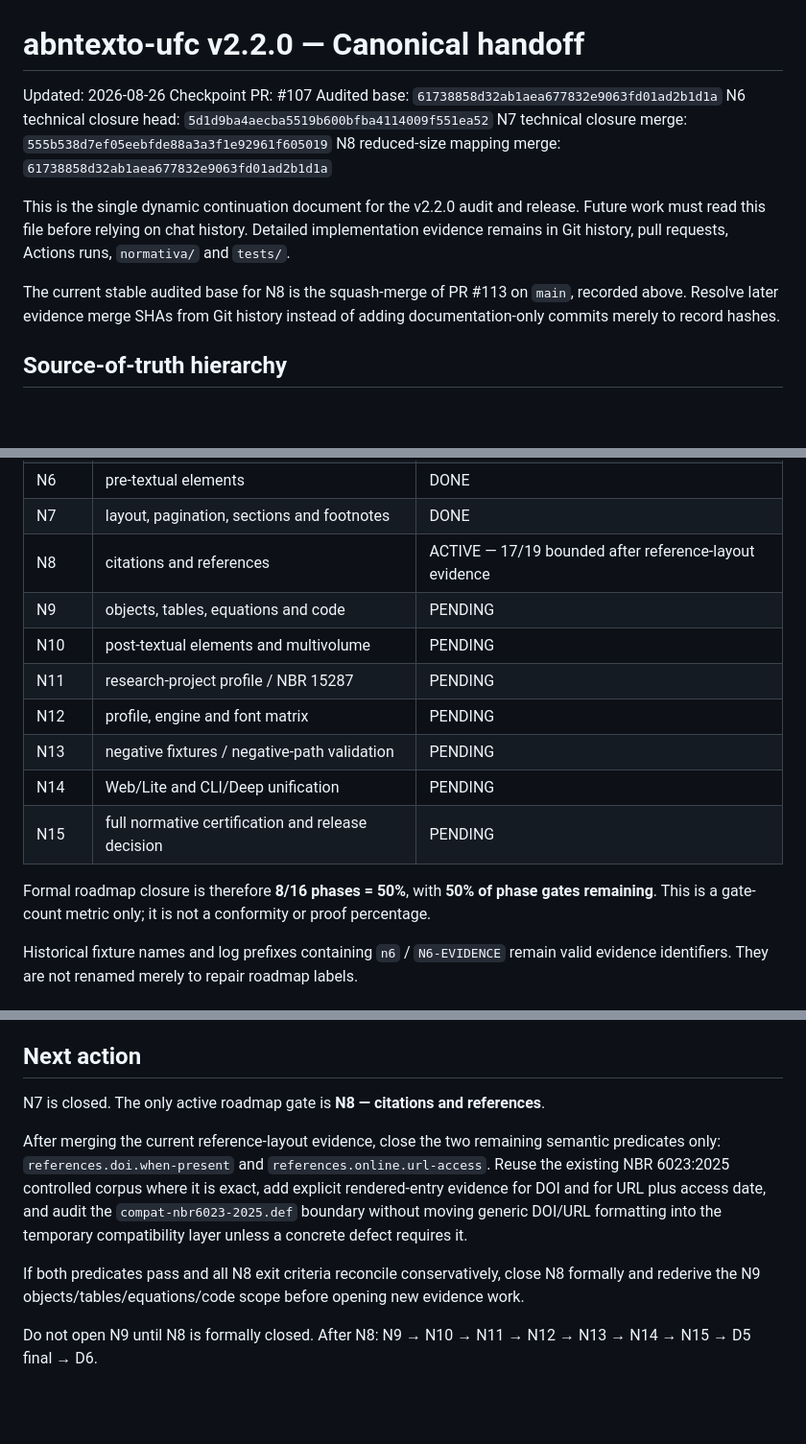
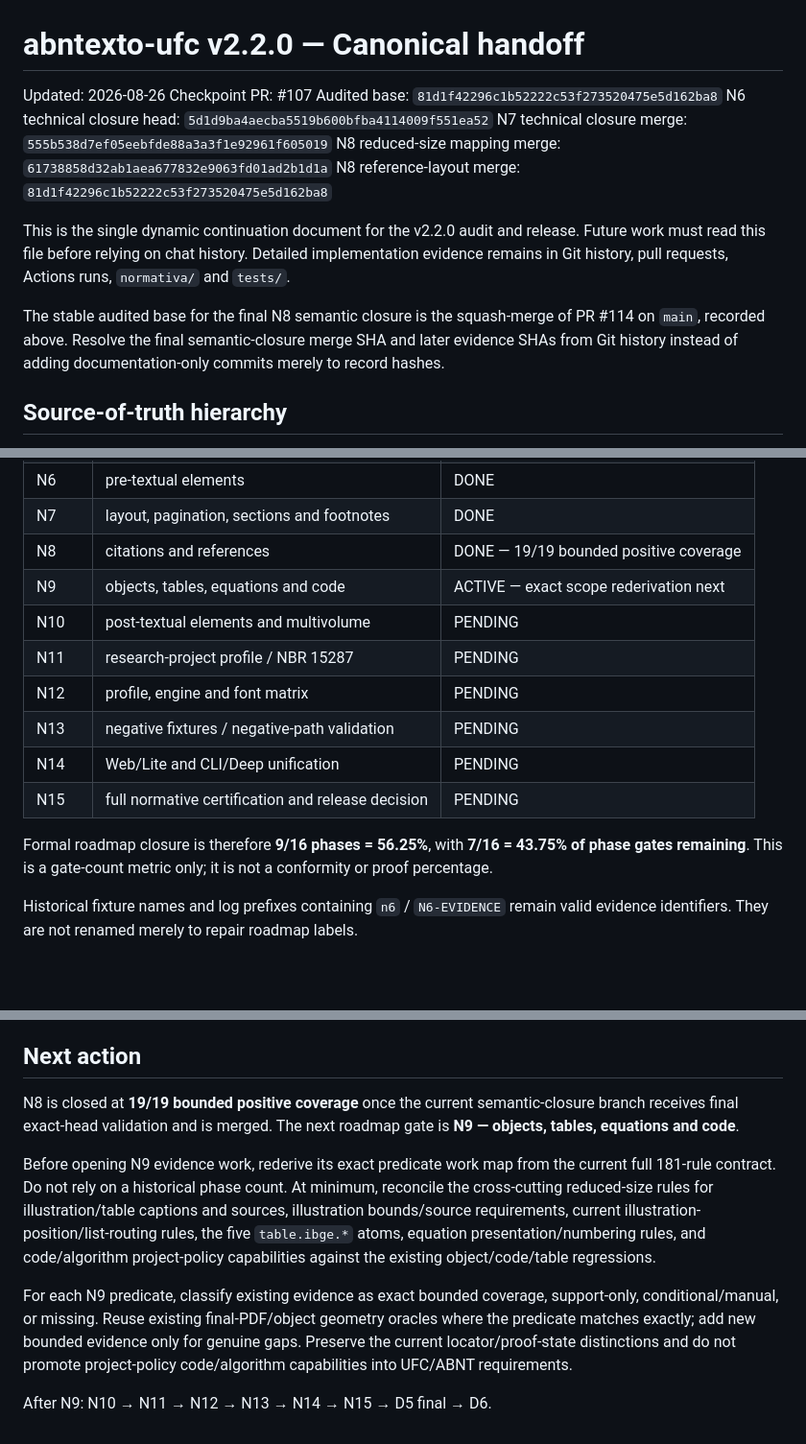
Before and after one commit to tiagosombrra/abntexto-ufc, a Markdown page: docs/HANDOFF-V2.2.0.md, 3 parts joined by grey strips. Shown at 96% size. Rendered like a GitHub page; blank space fills up the shorter version.

```diff
--- a/docs/HANDOFF-V2.2.0.md
+++ b/docs/HANDOFF-V2.2.0.md
@@ -2,14 +2,15 @@
 
 Updated: 2026-08-26
 Checkpoint PR: #107
-Audited base: `61738858d32ab1aea677832e9063fd01ad2b1d1a`
+Audited base: `81d1f42296c1b52222c53f273520475e5d162ba8`
 N6 technical closure head: `5d1d9ba4aecba5519b600bfba4114009f551ea52`
 N7 technical closure merge: `555b538d7ef05eebfde88a3a3f1e92961f605019`
 N8 reduced-size mapping merge: `61738858d32ab1aea677832e9063fd01ad2b1d1a`
+N8 reference-layout merge: `81d1f42296c1b52222c53f273520475e5d162ba8`
 
 This is the single dynamic continuation document for the v2.2.0 audit and release. Future work must read this file before relying on chat history. Detailed implementation evidence remains in Git history, pull requests, Actions runs, `normativa/` and `tests/`.
 
-The current stable audited base for N8 is the squash-merge of PR #113 on `main`, recorded above. Resolve later evidence merge SHAs from Git history instead of adding documentation-only commits merely to record hashes.
+The stable audited base for the final N8 semantic closure is the squash-merge of PR #114 on `main`, recorded above. Resolve the final semantic-closure merge SHA and later evidence SHAs from Git history instead of adding documentation-only commits merely to record hashes.
 
 ## Source-of-truth hierarchy
 
@@ -56,8 +57,8 @@ The phase meanings come from the original planning branch `planning/v2.2.0-norma
 | N5 | final-PDF oracle construction/calibration | DONE |
 | N6 | pre-textual elements | DONE |
 | N7 | layout, pagination, sections and footnotes | DONE |
-| N8 | citations and references | ACTIVE — 17/19 bounded after reference-layout evidence |
-| N9 | objects, tables, equations and code | PENDING |
+| N8 | citations and references | DONE — 19/19 bounded positive coverage |
+| N9 | objects, tables, equations and code | ACTIVE — exact scope rederivation next |
 | N10 | post-textual elements and multivolume | PENDING |
 | N11 | research-project profile / NBR 15287 | PENDING |
 | N12 | profile, engine and font matrix | PENDING |
@@ -65,7 +66,7 @@ The phase meanings come from the original planning branch `planning/v2.2.0-norma
 | N14 | Web/Lite and CLI/Deep unification | PENDING |
 | N15 | full normative certification and release decision | PENDING |
 
-Formal roadmap closure is therefore **8/16 phases = 50%**, with **50% of phase gates remaining**. This is a gate-count metric only; it is not a conformity or proof percentage.
+Formal roadmap closure is therefore **9/16 phases = 56.25%**, with **7/16 = 43.75% of phase gates remaining**. This is a gate-count metric only; it is not a conformity or proof percentage.
 
 Historical fixture names and log prefixes containing `n6` / `N6-EVIDENCE` remain valid evidence identifiers. They are not renamed merely to repair roadmap labels.
 
@@ -235,10 +240,10 @@ Do not create a documentation checkpoint after every evidence PR merely to recor
 
 ## Next action
 
-N7 is closed. The only active roadmap gate is **N8 — citations and references**.
+N8 is closed at **19/19 bounded positive coverage** once the current semantic-closure branch receives final exact-head validation and is merged. The next roadmap gate is **N9 — objects, tables, equations and code**.
 
-After merging the current reference-layout evidence, close the two remaining semantic predicates only: `references.doi.when-present` and `references.online.url-access`. Reuse the existing NBR 6023:2025 controlled corpus where it is exact, add explicit rendered-entry evidence for DOI and for URL plus access date, and audit the `compat-nbr6023-2025.def` boundary without moving generic DOI/URL formatting into the temporary compatibility layer unless a concrete defect requires it.
+Before opening N9 evidence work, rederive its exact predicate work map from the current full 181-rule contract. Do not rely on a historical phase count. At minimum, reconcile the cross-cutting reduced-size rules for illustration/table captions and sources, illustration bounds/source requirements, current illustration-position/list-routing rules, the five `table.ibge.*` atoms, equation presentation/numbering rules, and code/algorithm project-policy capabilities against the existing object/code/table regressions.
 
-If both predicates pass and all N8 exit criteria reconcile conservatively, close N8 formally and rederive the N9 objects/tables/equations/code scope before opening new evidence work.
+For each N9 predicate, classify existing evidence as exact bounded coverage, support-only, conditional/manual, or missing. Reuse existing final-PDF/object geometry oracles where the predicate matches exactly; add new bounded evidence only for genuine gaps. Preserve the current locator/proof-state distinctions and do not promote project-policy code/algorithm capabilities into UFC/ABNT requirements.
 
-Do not open N9 until N8 is formally closed. After N8: N9 → N10 → N11 → N12 → N13 → N14 → N15 → D5 final → D6.
+After N9: N10 → N11 → N12 → N13 → N14 → N15 → D5 final → D6.
```
Also changed, not shown: other parts of docs/HANDOFF-V2.2.0.md (+16 -12 lines).
